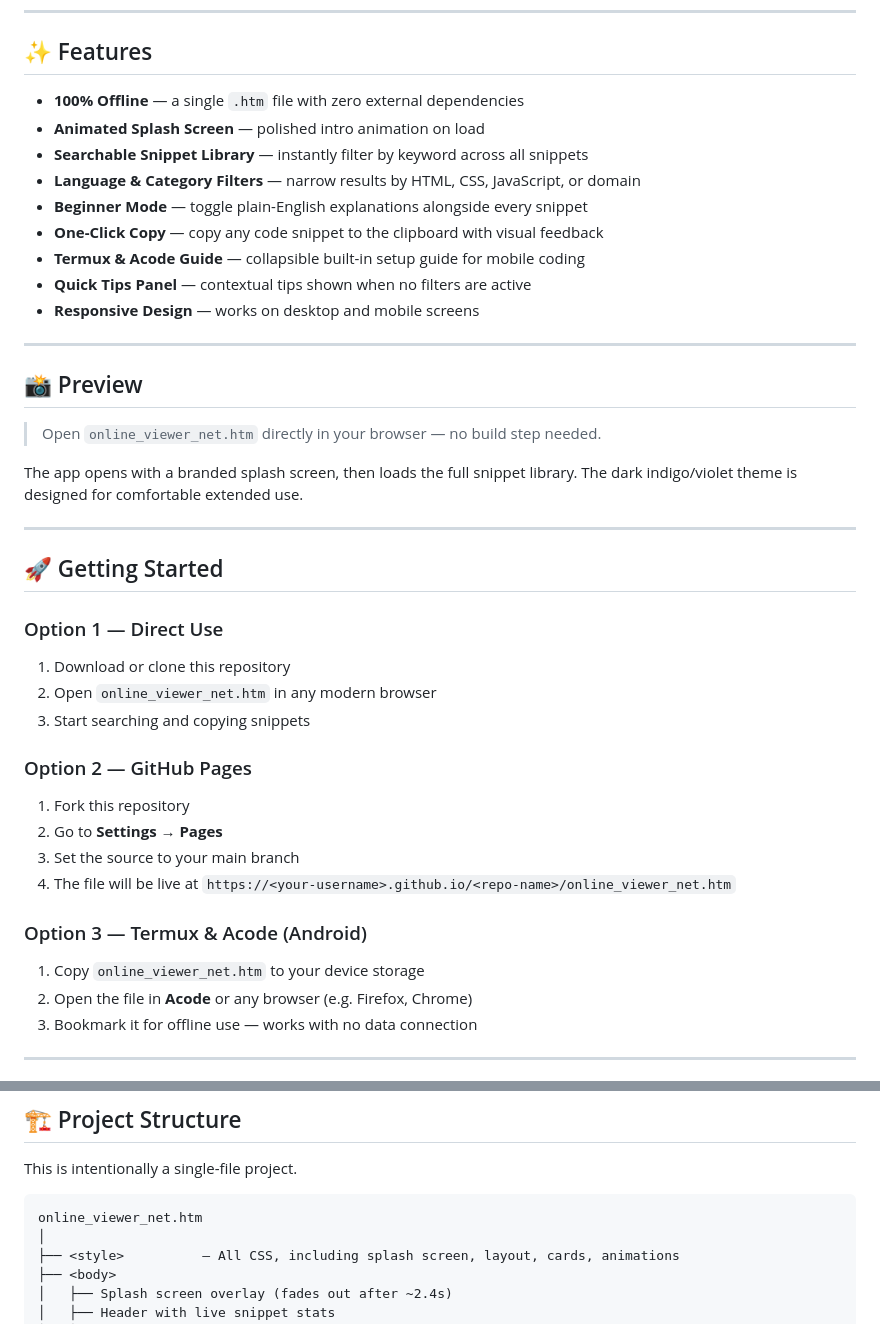
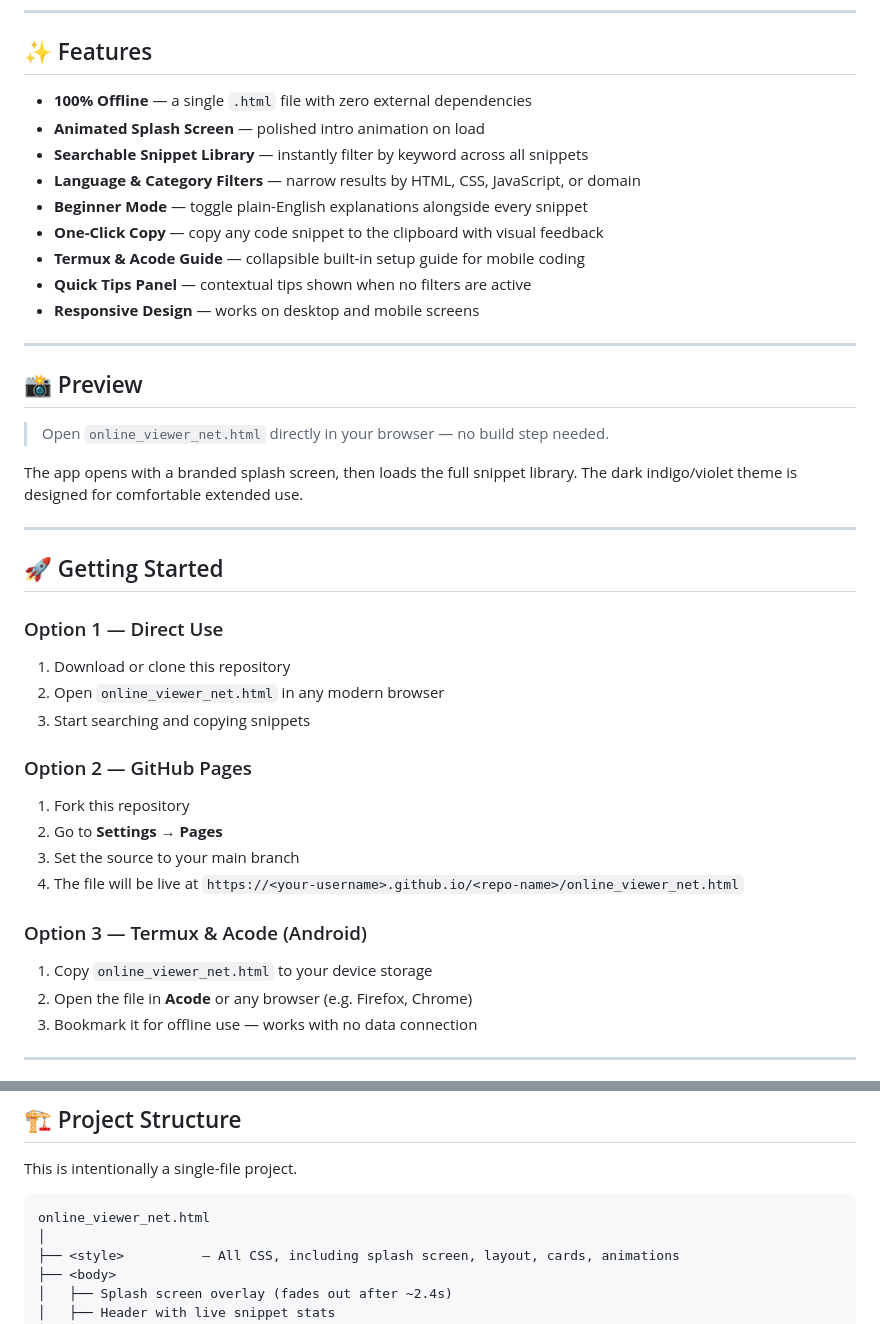
Before and after one commit to Ahmed-Hassan-811/online-viwer-net, a Markdown page: README.md, 2 parts joined by grey strips. Drawn GitHub-style.

Commit message:
Update file references from .htm to .html

````diff
--- a/README.md
+++ b/README.md
@@ -8,7 +8,7 @@ Built for developers and beginners who want instant access to HTML, CSS, and Jav
 
 ## ✨ Features
 
-- **100% Offline** — a single `.htm` file with zero external dependencies
+- **100% Offline** — a single `.html` file with zero external dependencies
 - **Animated Splash Screen** — polished intro animation on load
 - **Searchable Snippet Library** — instantly filter by keyword across all snippets
 - **Language & Category Filters** — narrow results by HTML, CSS, JavaScript, or domain
@@ -22,7 +22,7 @@ Built for developers and beginners who want instant access to HTML, CSS, and Jav
 
 ## 📸 Preview
 
-> Open `online_viewer_net.htm` directly in your browser — no build step needed.
+> Open `online_viewer_net.html` directly in your browser — no build step needed.
 
 The app opens with a branded splash screen, then loads the full snippet library. The dark indigo/violet theme is designed for comfortable extended use.
 
@@ -32,17 +32,17 @@ The app opens with a branded splash screen, then loads the full snippet library.
 
 ### Option 1 — Direct Use
 1. Download or clone this repository
-2. Open `online_viewer_net.htm` in any modern browser
+2. Open `online_viewer_net.html` in any modern browser
 3. Start searching and copying snippets
 
 ### Option 2 — GitHub Pages
 1. Fork this repository
 2. Go to **Settings → Pages**
 3. Set the source to your main branch
-4. The file will be live at `https://<your-username>.github.io/<repo-name>/online_viewer_net.htm`
+4. The file will be live at `https://<your-username>.github.io/<repo-name>/online_viewer_net.html`
 
 ### Option 3 — Termux & Acode (Android)
-1. Copy `online_viewer_net.htm` to your device storage
+1. Copy `online_viewer_net.html` to your device storage
 2. Open the file in **Acode** or any browser (e.g. Firefox, Chrome)
 3. Bookmark it for offline use — works with no data connection
 
@@ -89,7 +89,7 @@ Click the clipboard icon on any snippet card to copy the code. The icon turns gr
 This is intentionally a single-file project.
 
 ```
-online_viewer_net.htm
+online_viewer_net.html
 │
 ├── <style>          — All CSS, including splash screen, layout, cards, animations
 ├── <body>
````
